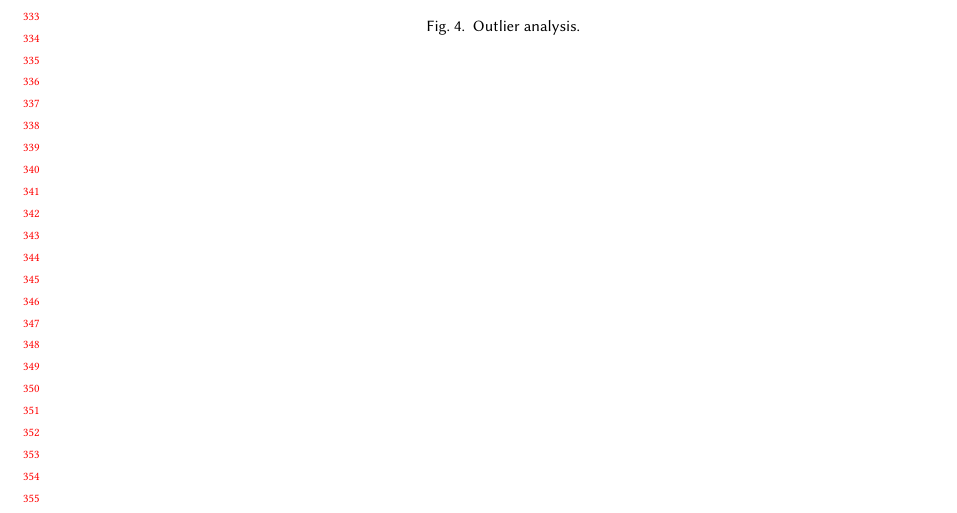
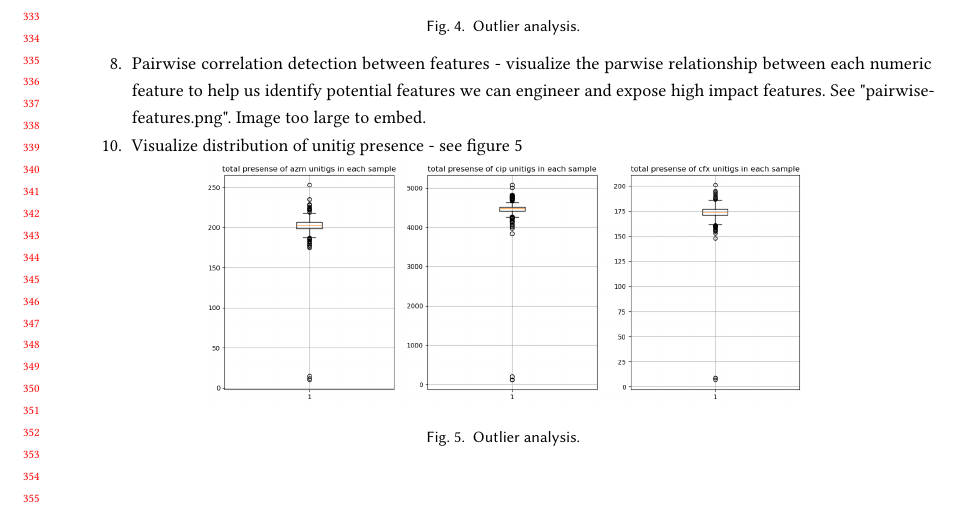
Before and after one commit to VX59/4-587-project-p1, a LaTeX paper (report/report.tex): part of page 7 of 7, cut so that both start at the same text. Compiled offline with pdfLaTeX.

Commit message:
updated report

```diff
--- a/report/report.tex
+++ b/report/report.tex
@@ -203,6 +203,19 @@ key variables, this project serves as a step towards more advanced research on a
                 \vspace{-10pt}
             \end{figure}
 
+    \item[8.] Pairwise correlation detection between features - visualize the parwise relationship between each numeric feature to help us identify
+    potential features we can engineer and expose high impact features. See "pairwisefeatures.png". Image too large to embed.
+
+
+    \item[10.] Visualize distribution of unitig presence - see figure 5
+
+         \begin{figure}[H]
+                \centering
+                \vspace{-10pt}
+                \includegraphics[width=0.7\textwidth]{figures/unitigdis.png}
+                \caption{Outlier analysis.}
+                \vspace{-10pt}
+        \end{figure}
 
 
 
```
Also changed, not shown: report/figures/pairwisefeatures.png (added), report/figures/unitigdis.png (added), report/report.pdf, 5 other files.
